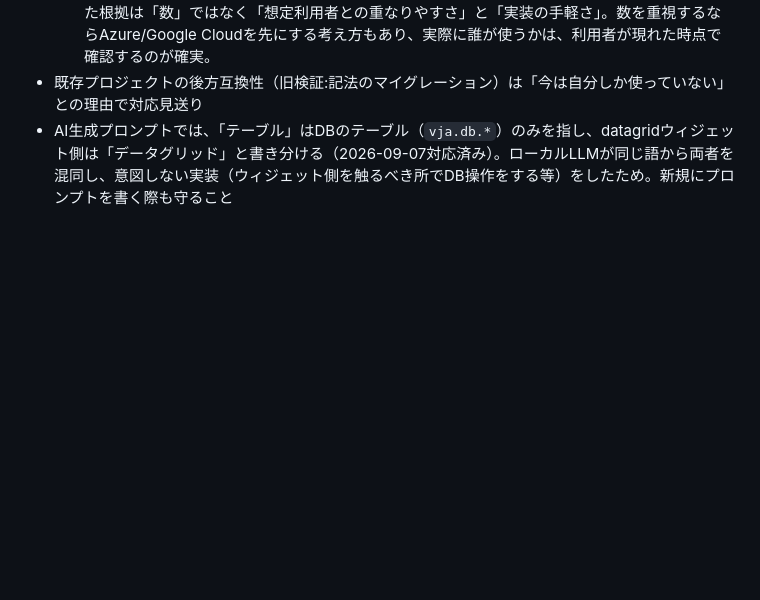
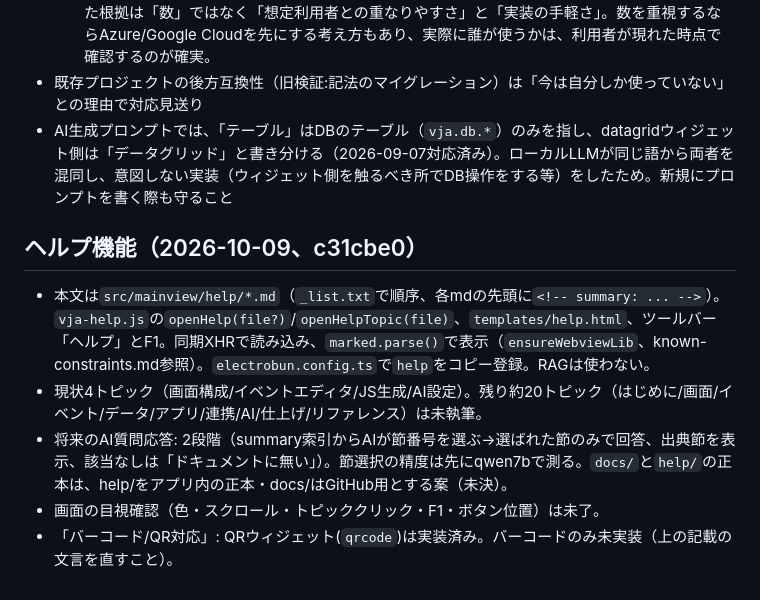
Before and after one commit to maachang/vja, a Markdown page: .claude/notes/remaining-issues.md, the part around the change. GitHub-like rendering; blank space fills up the shorter version.

```diff
--- a/.claude/notes/remaining-issues.md
+++ b/.claude/notes/remaining-issues.md
@@ -28,3 +28,10 @@
   - **数の比較に注意**: kintoneは「会社の数」、クラウドのシェアは「金額」で、単純に比べられない。Google Cloudは、会社の数ではkintoneより多い可能性がある（推測）。kintoneを先に挙げた根拠は「数」ではなく「想定利用者との重なりやすさ」と「実装の手軽さ」。数を重視するならAzure/Google Cloudを先にする考え方もあり、実際に誰が使うかは、利用者が現れた時点で確認するのが確実。
 - 既存プロジェクトの後方互換性（旧検証:記法のマイグレーション）は「今は自分しか使っていない」との理由で対応見送り
 - AI生成プロンプトでは、「テーブル」はDBのテーブル（`vja.db.*`）のみを指し、datagridウィジェット側は「データグリッド」と書き分ける（2026-09-07対応済み）。ローカルLLMが同じ語から両者を混同し、意図しない実装（ウィジェット側を触るべき所でDB操作をする等）をしたため。新規にプロンプトを書く際も守ること
+
+## ヘルプ機能（2026-10-09、c31cbe0）
+- 本文は`src/mainview/help/*.md`（`_list.txt`で順序、各mdの先頭に`<!-- summary: ... -->`）。`vja-help.js`の`openHelp(file?)`/`openHelpTopic(file)`、`templates/help.html`、ツールバー「ヘルプ」とF1。同期XHRで読み込み、`marked.parse()`で表示（`ensureWebviewLib`、known-constraints.md参照）。`electrobun.config.ts`で`help`をコピー登録。RAGは使わない。
+- 現状4トピック（画面構成/イベントエディタ/JS生成/AI設定）。残り約20トピック（はじめに/画面/イベント/データ/アプリ/連携/AI/仕上げ/リファレンス）は未執筆。
+- 将来のAI質問応答: 2段階（summary索引からAIが節番号を選ぶ→選ばれた節のみで回答、出典節を表示、該当なしは「ドキュメントに無い」）。節選択の精度は先にqwen7bで測る。`docs/`と`help/`の正本は、help/をアプリ内の正本・docs/はGitHub用とする案（未決）。
+- 画面の目視確認（色・スクロール・トピッククリック・F1・ボタン位置）は未了。
+- 「バーコード/QR対応」: QRウィジェット(`qrcode`)は実装済み。バーコードのみ未実装（上の記載の文言を直すこと）。
```
Also changed, not shown: .claude/notes/known-constraints.md (+5 -0 lines).
